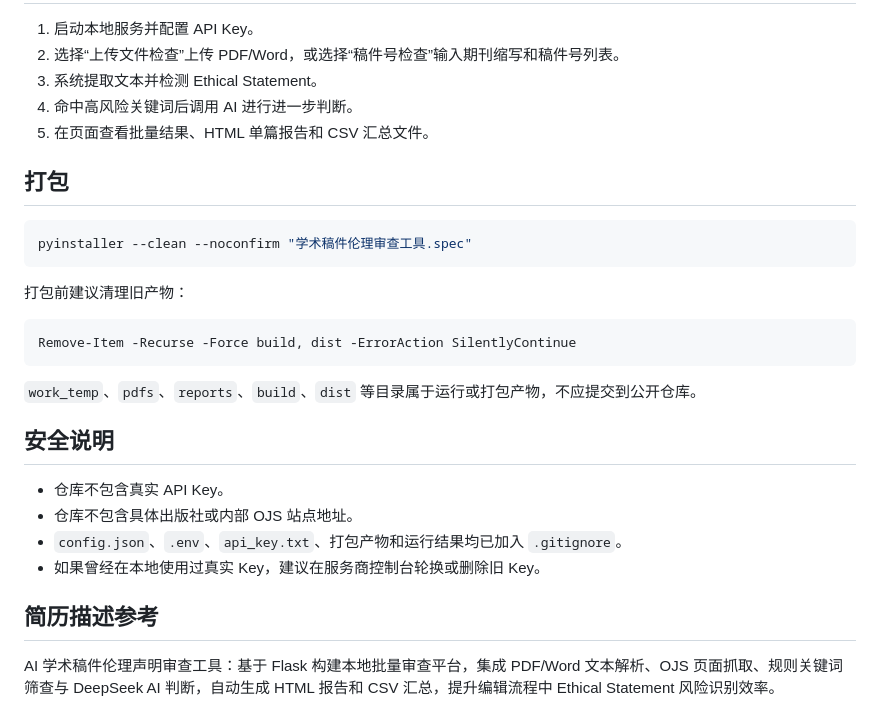
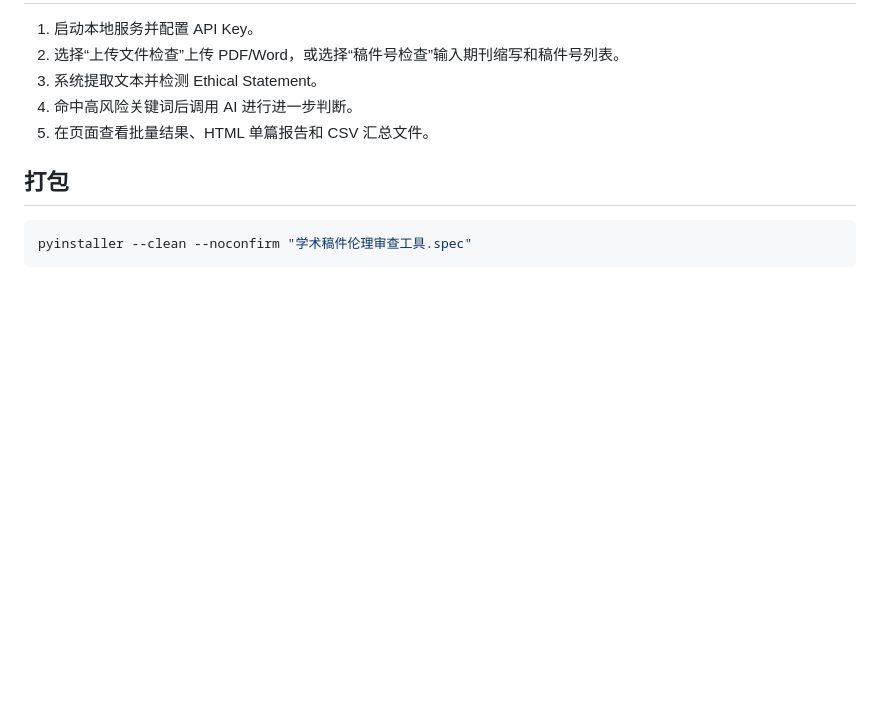
Before and after one commit to Howling2624/ai-ethics-review-tool, a Markdown page: README.md, the part around the change. GitHub-like rendering; blank space fills up the shorter version.

````diff
--- a/README.md
+++ b/README.md
@@ -103,22 +103,3 @@ Copy-Item config.example.json config.json
 ```powershell
 pyinstaller --clean --noconfirm "学术稿件伦理审查工具.spec"
 ```
-
-打包前建议清理旧产物：
-
-```powershell
-Remove-Item -Recurse -Force build, dist -ErrorAction SilentlyContinue
-```
-
-`work_temp`、`pdfs`、`reports`、`build`、`dist` 等目录属于运行或打包产物，不应提交到公开仓库。
-
-## 安全说明
-
-- 仓库不包含真实 API Key。
-- 仓库不包含具体出版社或内部 OJS 站点地址。
-- `config.json`、`.env`、`api_key.txt`、打包产物和运行结果均已加入 `.gitignore`。
-- 如果曾经在本地使用过真实 Key，建议在服务商控制台轮换或删除旧 Key。
-
-## 简历描述参考
-
-AI 学术稿件伦理声明审查工具：基于 Flask 构建本地批量审查平台，集成 PDF/Word 文本解析、OJS 页面抓取、规则关键词筛查与 DeepSeek AI 判断，自动生成 HTML 报告和 CSV 汇总，提升编辑流程中 Ethical Statement 风险识别效率。
````
